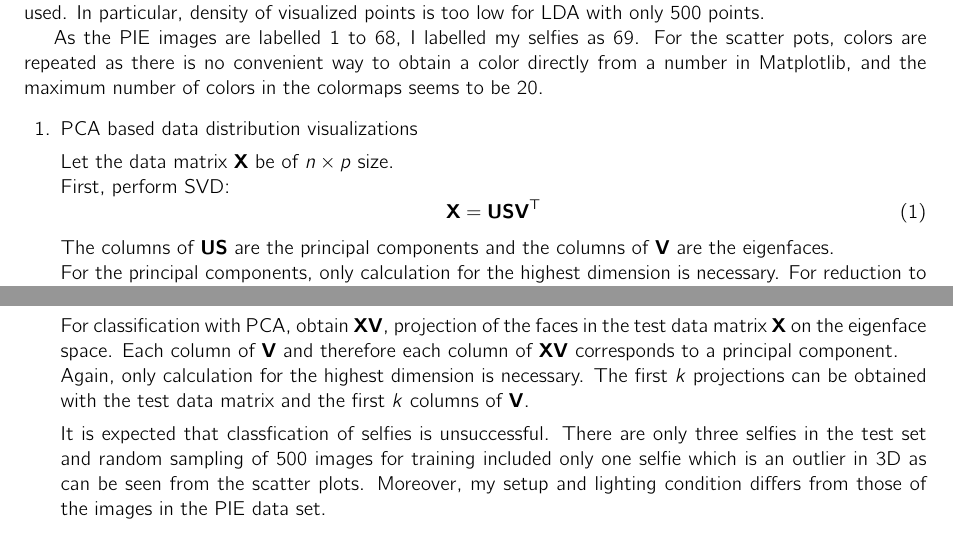
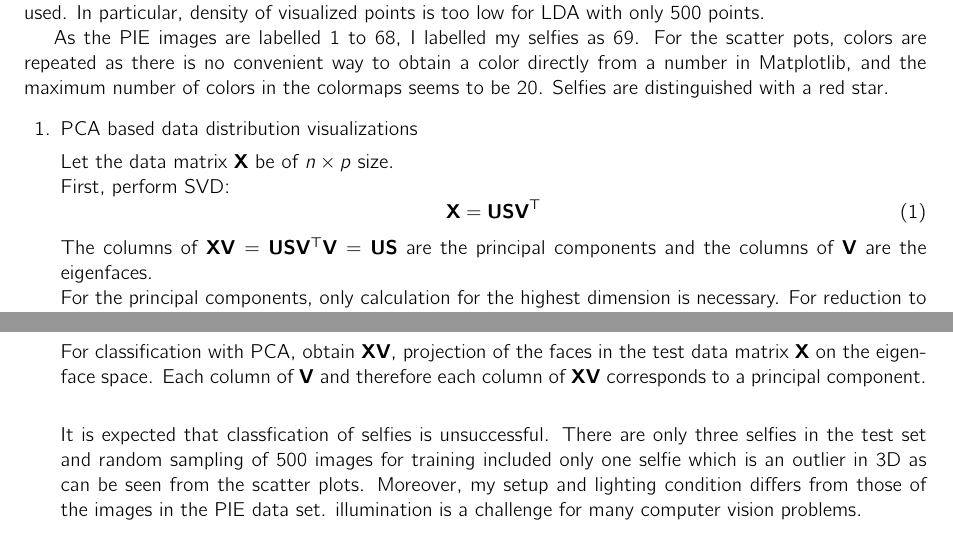
Before and after one commit to shenghaoc/ee5907-ca2, a LaTeX problem sheet (report/main.tex): two parts of pages 1 and 3 of 11, joined at a grey line, cut so that both start at the same text. Compiled offline with pdfLaTeX.

Commit message:
Update section on PCA in report

```diff
--- a/report/main.tex
+++ b/report/main.tex
@@ -27,7 +27,7 @@ In particular, density of visualized points is too low for LDA with only $500$ p
 
 As the PIE images are labelled 1 to 68, I labelled my selfies as 69.
 For the scatter pots, colors are repeated as there is no convenient way to obtain a color directly from a number in Matplotlib,
-and the maximum number of colors in the colormaps seems to be $20$.
+and the maximum number of colors in the colormaps seems to be $20$. Selfies are distinguished with a red star.
 
 \begin{questions}
     \question PCA based data distribution visualizations
@@ -37,7 +37,7 @@ and the maximum number of colors in the colormaps seems to be $20$.
     \begin{equation}
         \mathbf{X}=\mathbf{USV^T}
     \end{equation}
-    The columns of $\mathbf{US}$ are the principal components and the columns of $\mathbf{V}$ are the eigenfaces.\\
+    The columns of $\mathbf{XV}=\mathbf{USV^TV}=\mathbf{US}$ are the principal components and the columns of $\mathbf{V}$ are the eigenfaces.\\
     For the principal components, only calculation for the highest dimension is necessary. For reduction to
     dimension $k$, the first $k$ principal components can be obtained from the first $k$ columns of
     $\mathbf{U}$ and the diagonal matrix formed by the first $k$ values along the diagonal of $\mathbf{S}$.
@@ -86,12 +86,12 @@ and the maximum number of colors in the colormaps seems to be $20$.
 
     For classification with PCA, obtain $\mathbf{XV}$, projection of the faces in the test data matrix $\mathbf{X}$ on the
     eigenface space. Each column of $\mathbf{V}$ and therefore each column of $\mathbf{XV}$ corresponds to a principal component.\\
-    Again, only calculation for the highest dimension is necessary. The first $k$ projections can be obtained
-    with the test data matrix and the first $k$ columns of $\mathbf{V}$.
 
     It is expected that classfication of selfies is unsuccessful. There are only three selfies in the test
     set and random sampling of 500 images for training included only one selfie which is an outlier in 3D as can be seen from the scatter plots.
     Moreover, my setup and lighting condition differs from those of the images in the PIE data set.
+    illumination is a challenge for many computer vision problems.
+
     \begin{table}
         \centering
         \begin{tabular}{ |c|c|c|c| }
```
Also changed, not shown: report/main.pdf, report/main.tex (1 more changed lines).
